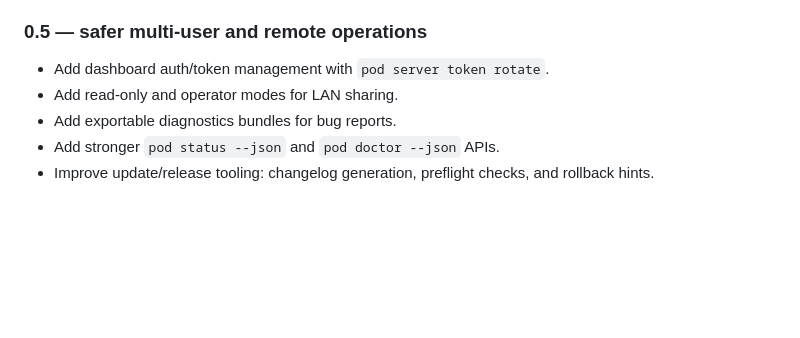
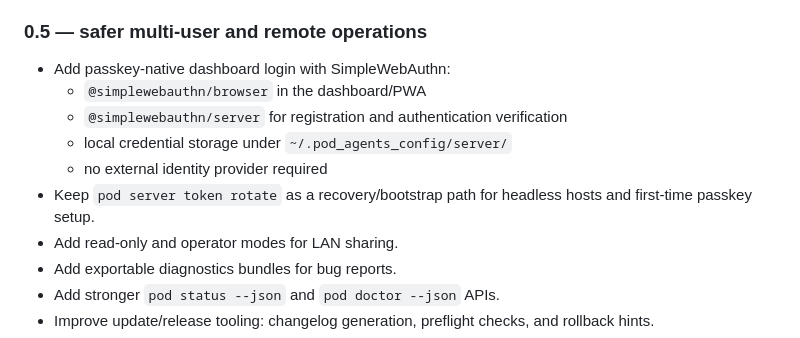
Before and after one commit to robvanvolt/pod-agents-manager, a Markdown page: README.md, the part around the change. GitHub-like rendering; blank space fills up the shorter version.

Commit message:
docs: specify passkey auth roadmap

```diff
--- a/README.md
+++ b/README.md
@@ -258,7 +258,12 @@ showing what agents are doing and letting you steer them from the dashboard.
 
 ### 0.5 — safer multi-user and remote operations
 
-- Add dashboard auth/token management with `pod server token rotate`.
+- Add passkey-native dashboard login with SimpleWebAuthn:
+  - `@simplewebauthn/browser` in the dashboard/PWA
+  - `@simplewebauthn/server` for registration and authentication verification
+  - local credential storage under `~/.pod_agents_config/server/`
+  - no external identity provider required
+- Keep `pod server token rotate` as a recovery/bootstrap path for headless hosts and first-time passkey setup.
 - Add read-only and operator modes for LAN sharing.
 - Add exportable diagnostics bundles for bug reports.
 - Add stronger `pod status --json` and `pod doctor --json` APIs.
```
Also changed, not shown: docs/ROADMAP-0.3.md (+7 -1 lines).
